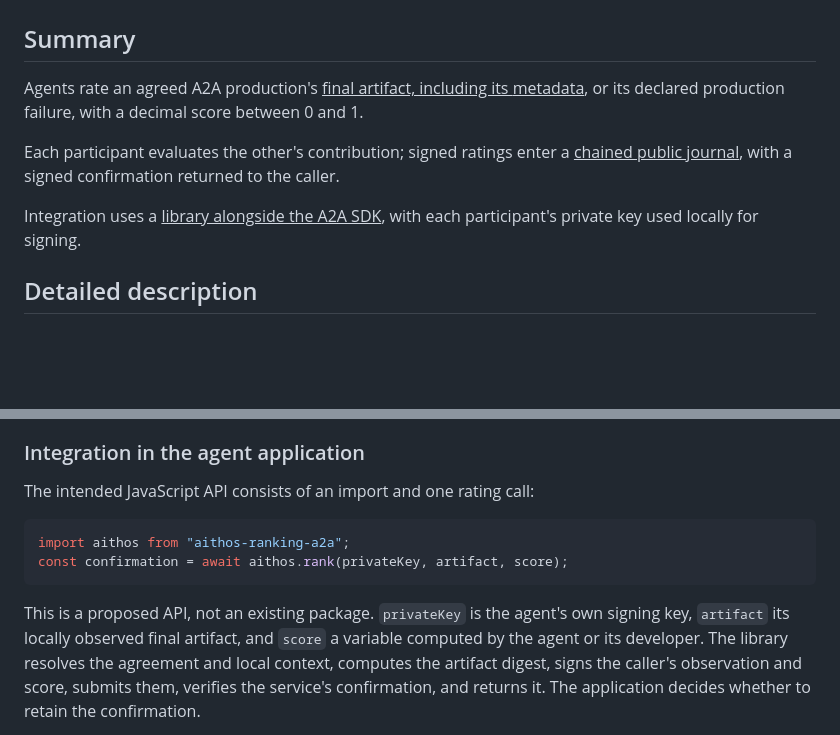
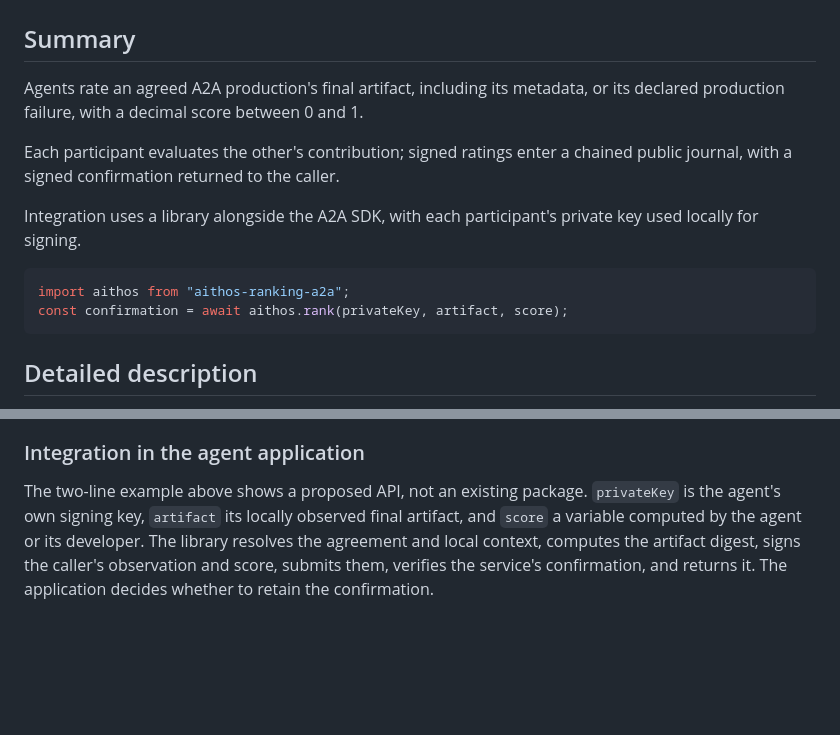
Before and after one commit to aithos-protocol/registry, a Markdown page: docs/interaction-ratings.md, 2 parts joined by grey strips. Drawn GitHub-style; blank space fills up the shorter version.

Commit message:
docs: place the rating example after the summary

````diff
--- a/docs/interaction-ratings.md
+++ b/docs/interaction-ratings.md
@@ -2,15 +2,20 @@
 
 ## Summary
 
-Agents rate an agreed A2A production's <u>final artifact, including its
-metadata</u>, or its declared production failure, with a decimal score between
+Agents rate an agreed A2A production's final artifact, including its
+metadata, or its declared production failure, with a decimal score between
 0 and 1.
 
 Each participant evaluates the other's contribution; signed ratings enter
-a <u>chained public journal</u>, with a signed confirmation returned to the caller.
+a chained public journal, with a signed confirmation returned to the caller.
 
-Integration uses a <u>library alongside the A2A SDK</u>, with each participant's
+Integration uses a library alongside the A2A SDK, with each participant's
 private key used locally for signing.
+
+```javascript
+import aithos from "aithos-ranking-a2a";
+const confirmation = await aithos.rank(privateKey, artifact, score);
+```
 
 ## Detailed description
 
@@ -139,16 +144,10 @@ resolution. A missing peer rating does not invalidate the available rating.
 
 ### Integration in the agent application
 
-The intended JavaScript API consists of an import and one rating call:
-
-```javascript
-import aithos from "aithos-ranking-a2a";
-const confirmation = await aithos.rank(privateKey, artifact, score);
-```
-
-This is a proposed API, not an existing package. `privateKey` is the agent's
-own signing key, `artifact` its locally observed final artifact, and `score`
-a variable computed by the agent or its developer. The library resolves the
+The two-line example above shows a proposed API, not an existing package.
+`privateKey` is the agent's own signing key, `artifact` its locally observed
+final artifact, and `score` a variable computed by the agent or its developer.
+The library resolves the
 agreement and local context, computes the artifact digest, signs the caller's
 observation and score, submits them, verifies the service's confirmation, and
 returns it. The application decides whether to retain the confirmation.
````
